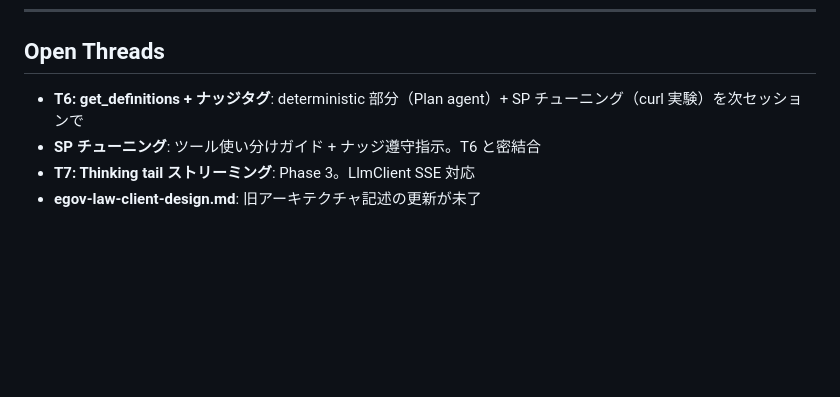
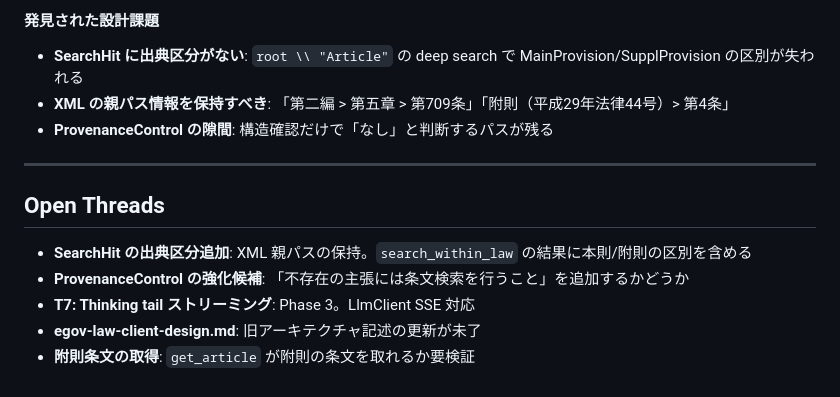
Before and after one commit to nil2013/agentic-system-poc, a Markdown page: .claude/logs/2026-03-26_session.md, the part around one of its changes. Drawn GitHub-style; blank space fills up the shorter version.

```diff
--- a/.claude/logs/2026-03-26_session.md
+++ b/.claude/logs/2026-03-26_session.md
@@ -255,5 +319,13 @@
+#### 発見された設計課題
+- **SearchHit に出典区分がない**: `root \\ "Article"` の deep search で MainProvision/SupplProvision の区別が失われる
+- **XML の親パス情報を保持すべき**: 「第二編 > 第五章 > 第709条」「附則（平成29年法律44号）> 第4条」
+- **ProvenanceControl の隙間**: 構造確認だけで「なし」と判断するパスが残る
+
+---
+
 ## Open Threads
-- **T6: get_definitions + ナッジタグ**: deterministic 部分（Plan agent）+ SP チューニング（curl 実験）を次セッションで
-- **SP チューニング**: ツール使い分けガイド + ナッジ遵守指示。T6 と密結合
+- **SearchHit の出典区分追加**: XML 親パスの保持。`search_within_law` の結果に本則/附則の区別を含める
+- **ProvenanceControl の強化候補**: 「不存在の主張には条文検索を行うこと」を追加するかどうか
 - **T7: Thinking tail ストリーミング**: Phase 3。LlmClient SSE 対応
 - **egov-law-client-design.md**: 旧アーキテクチャ記述の更新が未了
+- **附則条文の取得**: `get_article` が附則の条文を取れるか要検証
```
Also changed, not shown: other parts of .claude/logs/2026-03-26_session.md (+64 -0 lines), CLAUDE.md (+7 -2 lines).
